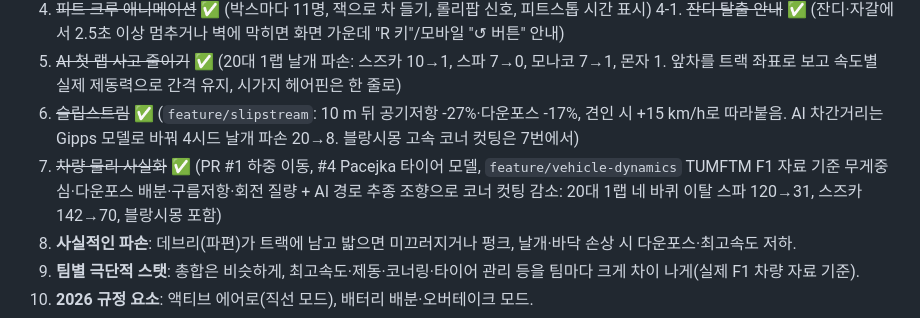
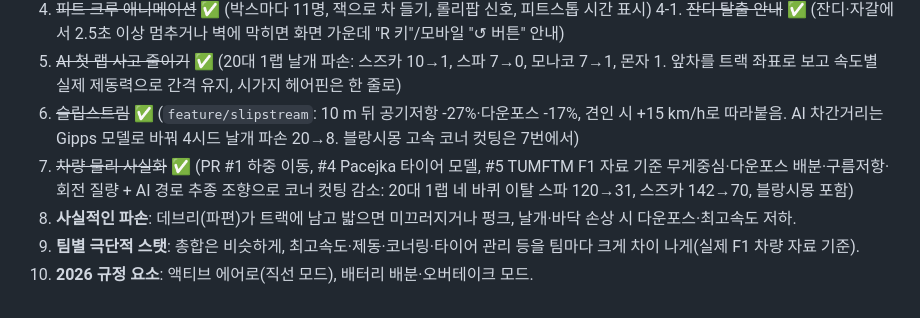
Before and after one commit to jngbnss/f1, a Markdown page: docs/TODO.md, the part around the change. Drawn GitHub-style.

Commit message:
Docs: PR number for vehicle dynamics (#5)

```diff
--- a/docs/TODO.md
+++ b/docs/TODO.md
@@ -268,7 +268,7 @@
 4-1. ~~잔디 탈출 안내~~ ✅ (잔디·자갈에서 2.5초 이상 멈추거나 벽에 막히면 화면 가운데 "R 키"/모바일 "↺ 버튼" 안내)
 5. ~~AI 첫 랩 사고 줄이기~~ ✅ (20대 1랩 날개 파손: 스즈카 10→1, 스파 7→0, 모나코 7→1, 몬자 1. 앞차를 트랙 좌표로 보고 속도별 실제 제동력으로 간격 유지, 시가지 헤어핀은 한 줄로)
 6. ~~슬립스트림~~ ✅ (`feature/slipstream`: 10 m 뒤 공기저항 -27%·다운포스 -17%, 견인 시 +15 km/h로 따라붙음. AI 차간거리는 Gipps 모델로 바꿔 4시드 날개 파손 20→8. 블랑시몽 고속 코너 컷팅은 7번에서)
-7. ~~차량 물리 사실화~~ ✅ (PR #1 하중 이동, #4 Pacejka 타이어 모델, `feature/vehicle-dynamics` TUMFTM F1 자료 기준 무게중심·다운포스 배분·구름저항·회전 질량 + AI 경로 추종 조향으로 코너 컷팅 감소: 20대 1랩 네 바퀴 이탈 스파 120→31, 스즈카 142→70, 블랑시몽 포함)
+7. ~~차량 물리 사실화~~ ✅ (PR #1 하중 이동, #4 Pacejka 타이어 모델, #5 TUMFTM F1 자료 기준 무게중심·다운포스 배분·구름저항·회전 질량 + AI 경로 추종 조향으로 코너 컷팅 감소: 20대 1랩 네 바퀴 이탈 스파 120→31, 스즈카 142→70, 블랑시몽 포함)
 8. **사실적인 파손**: 데브리(파편)가 트랙에 남고 밟으면 미끄러지거나 펑크, 날개·바닥 손상 시 다운포스·최고속도 저하.
 9. **팀별 극단적 스탯**: 총합은 비슷하게, 최고속도·제동·코너링·타이어 관리 등을 팀마다 크게 차이 나게(실제 F1 차량 자료 기준).
 10. **2026 규정 요소**: 액티브 에어로(직선 모드), 배터리 배분·오버테이크 모드.
```
Also changed, not shown: docs/브랜치전략할일.md (+1 -1 lines).
